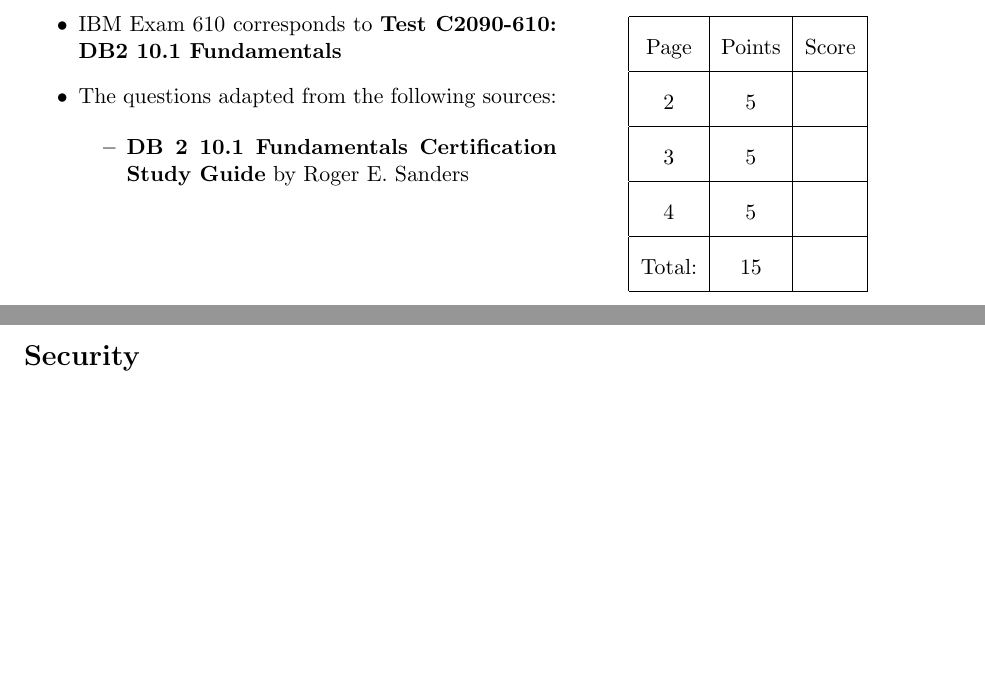
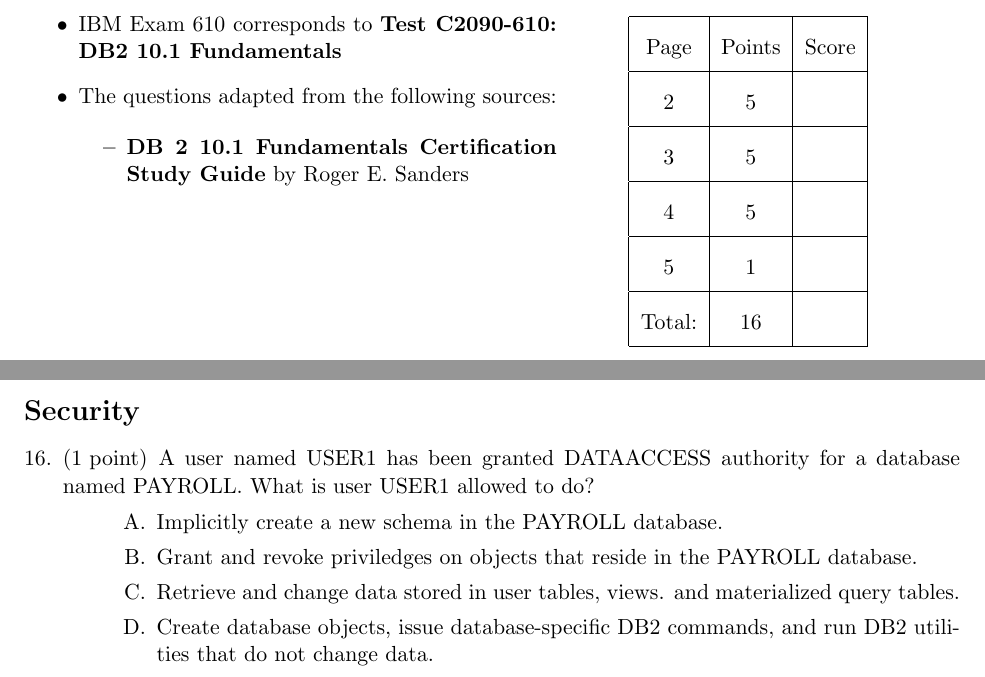
Before and after one commit to xxks-kkk/Projecect_Euler, a LaTeX problem sheet (db2/exam610/questions/exam610.tex): two parts of pages 1 and 5 of 5, joined at a grey line, cut so that both start at the same text, the shorter picture padded with empty space. Compiled offline with pdfLaTeX.

Commit message:
Update exam 610 question bank tex & pdf

```diff
--- a/db2/exam610/questions/exam610.tex
+++ b/db2/exam610/questions/exam610.tex
@@ -276,6 +276,28 @@
 \newpage
 \addpoints
 \fullwidth{\Large \textbf{Security}}
+
+\question[1]
+A user named USER1 has been granted DATAACCESS authority for a database named PAYROLL. What is user USER1 allowed to do?
+\begin{choices}
+	\choice Implicitly create a new schema in the PAYROLL database.
+	\choice Grant and revoke priviledges on objects that reside in the PAYROLL database.
+	\choice Retrieve and change data stored in user tables, views. and materialized query tables.
+	\choice Create database objects, issue database-specific DB2 commands, and run DB2 utilities that do not change data.
+\end{choices}
+
+
+
+
+
+
+
+
+
+
+
+
+
 % Question with parts
 % \newpage
 % \addpoints
```
Also changed, not shown: db2/exam610/questions/exam610.pdf.
